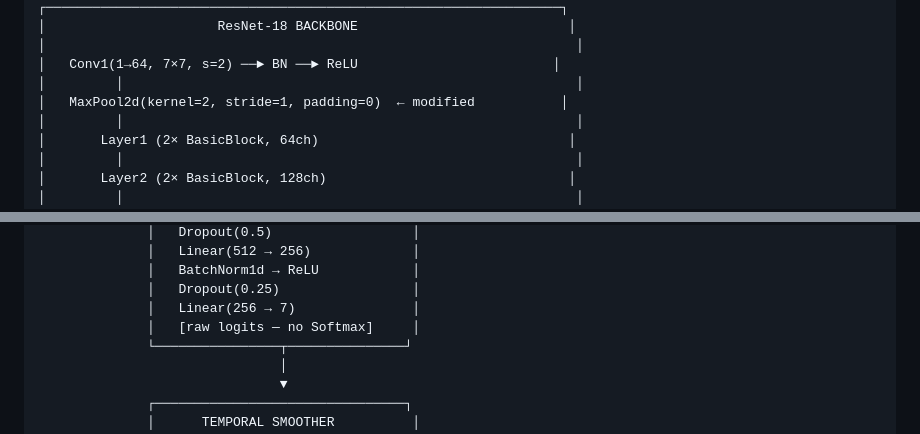
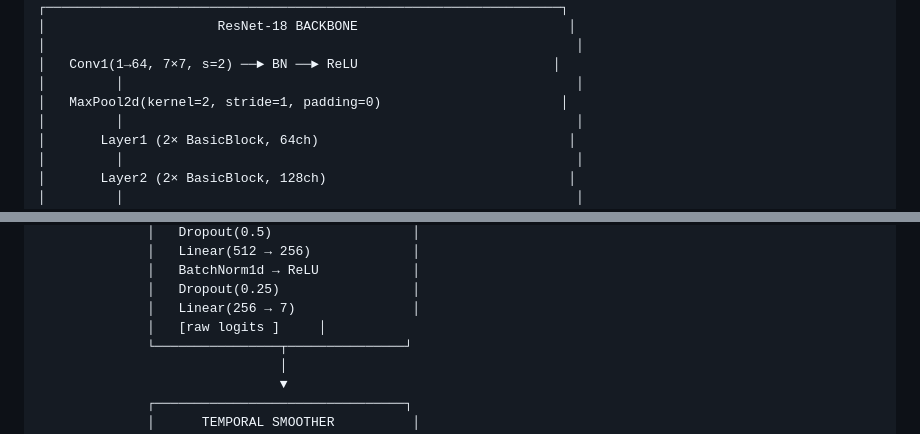
Before and after one commit to para0107/Live-Facial-Emotion-Recognition, a Markdown page: README.md, 2 parts joined by grey strips. Drawn GitHub-style.

Commit message:
Fix punctuation and formatting in README.md

```diff
--- a/README.md
+++ b/README.md
@@ -68,7 +68,7 @@ The pipeline follows a modular, sequential design:
 │                                                                    │
 │   Conv1(1→64, 7×7, s=2) ──► BN ──► ReLU                         │
 │         │                                                          │
-│   MaxPool2d(kernel=2, stride=1, padding=0)  ← modified           │
+│   MaxPool2d(kernel=2, stride=1, padding=0)                       │
 │         │                                                          │
 │       Layer1 (2× BasicBlock, 64ch)                                │
 │         │                                                          │
@@ -89,7 +89,7 @@ The pipeline follows a modular, sequential design:
               │   BatchNorm1d → ReLU            │
               │   Dropout(0.25)                 │
               │   Linear(256 → 7)               │
-              │   [raw logits — no Softmax]     │
+              │   [raw logits ]     │
               └────────────────┬───────────────┘
                                │
                                ▼
```
Also changed, not shown: other parts of README.md (+9 -9 lines).
